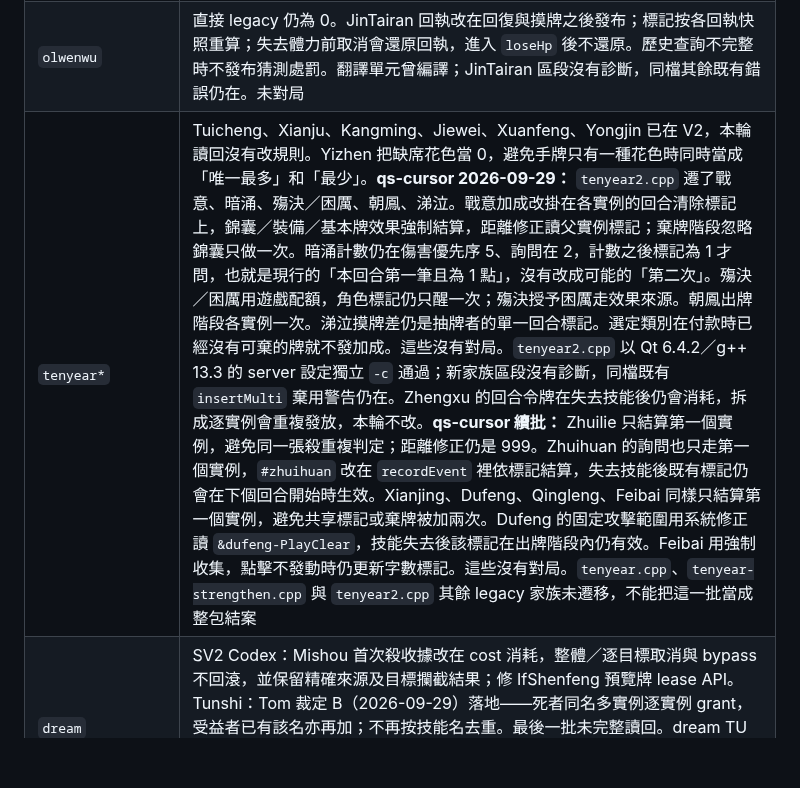
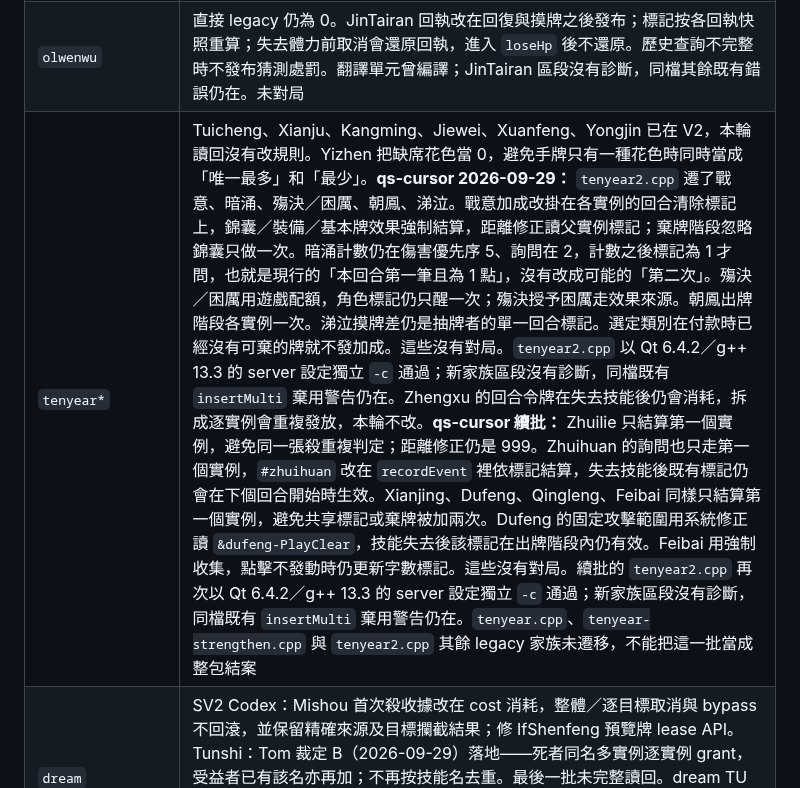
Before and after one commit to lolosiyue/Qsanguosha-sijyu, a Markdown page: docs/skill-v2-migration-progress.md, the part around the change. Rendered like a GitHub page; blank space fills up the shorter version.

Commit message:
docs(skill-v2): record the second tenyear2.cpp compile
Zhuilie, Zhuihuan, Xianjing, Dufeng, Qingleng, and Feibai compiled with the server settings and were not playtested.

Co-authored-by: lolosiyue <lolosiyue@users.noreply.github.com>

```diff
--- a/docs/skill-v2-migration-progress.md
+++ b/docs/skill-v2-migration-progress.md
@@ -57,7 +57,7 @@
 | `ol` | TongxieTargetMod 已拆成 System 修正：`#tongxie-target` 只處理 `tongxie_slash`；dongxin、bianyu、quanyu、qiangang、chixin、gengzhan、maozhu、ol2shanjia、wangong 各自註冊一次，不乘同協實例。同協本體與 TongxieEffect 仍舊制（共享 `&tongxie+#` 標記，逐實例會雙倍摸牌／抵傷）。直接 legacy 347。三個翻譯單元曾以 Qt 6.4.2／g++ 13 的 server 設定編譯；同協拆分區段沒有診斷，同檔其餘既有錯誤仍在。未對局 |
 | `ol-strengthen` | 已遷 Jijiang、Qiaobian 族、Jiushi、Dangxian、Huashen／Select／Clear；OLQingjian 取消時按原牌堆收據還原。ol_zuoci 仍掛標準 V2 Xinsheng，化身池改為與它相同的私有 `Huashens`／`huashen_general`。仍舊制 5：OLGuhuo、OLXianzhou、OLJiaozhaoVS、OLJiaozhao、OLDanxin。Guhuo 與 Jiaozhao／Danxin 的裁定見 PR，未改規則。翻譯單元曾編譯；新家族區段沒有診斷，同檔其餘既有錯誤仍在。未對局 |
 | `olwenwu` | 直接 legacy 仍為 0。JinTairan 回執改在回復與摸牌之後發布；標記按各回執快照重算；失去體力前取消會還原回執，進入 `loseHp` 後不還原。歷史查詢不完整時不發布猜測處罰。翻譯單元曾編譯；JinTairan 區段沒有診斷，同檔其餘既有錯誤仍在。未對局 |
-| `tenyear*` | Tuicheng、Xianju、Kangming、Jiewei、Xuanfeng、Yongjin 已在 V2，本輪讀回沒有改規則。Yizhen 把缺席花色當 0，避免手牌只有一種花色時同時當成「唯一最多」和「最少」。**qs-cursor 2026-09-29：** `tenyear2.cpp` 遷了戰意、暗涌、殤決／困厲、朝鳳、涕泣。戰意加成改掛在各實例的回合清除標記上，錦囊／裝備／基本牌效果強制結算，距離修正讀父實例標記；棄牌階段忽略錦囊只做一次。暗涌計數仍在傷害優先序 5、詢問在 2，計數之後標記為 1 才問，也就是現行的「本回合第一筆且為 1 點」，沒有改成可能的「第二次」。殤決／困厲用遊戲配額，角色標記仍只醒一次；殤決授予困厲走效果來源。朝鳳出牌階段各實例一次。涕泣摸牌差仍是抽牌者的單一回合標記。選定類別在付款時已經沒有可棄的牌就不發加成。這些沒有對局。`tenyear2.cpp` 以 Qt 6.4.2／g++ 13.3 的 server 設定獨立 `-c` 通過；新家族區段沒有診斷，同檔既有 `insertMulti` 棄用警告仍在。Zhengxu 的回合令牌在失去技能後仍會消耗，拆成逐實例會重複發放，本輪不改。**qs-cursor 續批：** Zhuilie 只結算第一個實例，避免同一張殺重複判定；距離修正仍是 999。Zhuihuan 的詢問也只走第一個實例，`#zhuihuan` 改在 `recordEvent` 裡依標記結算，失去技能後既有標記仍會在下個回合開始時生效。Xianjing、Dufeng、Qingleng、Feibai 同樣只結算第一個實例，避免共享標記或棄牌被加兩次。Dufeng 的固定攻擊範圍用系統修正讀 `&dufeng-PlayClear`，技能失去後該標記在出牌階段內仍有效。Feibai 用強制收集，點擊不發動時仍更新字數標記。這些沒有對局。`tenyear.cpp`、`tenyear-strengthen.cpp` 與 `tenyear2.cpp` 其餘 legacy 家族未遷移，不能把這一批當成整包結案 |
+| `tenyear*` | Tuicheng、Xianju、Kangming、Jiewei、Xuanfeng、Yongjin 已在 V2，本輪讀回沒有改規則。Yizhen 把缺席花色當 0，避免手牌只有一種花色時同時當成「唯一最多」和「最少」。**qs-cursor 2026-09-29：** `tenyear2.cpp` 遷了戰意、暗涌、殤決／困厲、朝鳳、涕泣。戰意加成改掛在各實例的回合清除標記上，錦囊／裝備／基本牌效果強制結算，距離修正讀父實例標記；棄牌階段忽略錦囊只做一次。暗涌計數仍在傷害優先序 5、詢問在 2，計數之後標記為 1 才問，也就是現行的「本回合第一筆且為 1 點」，沒有改成可能的「第二次」。殤決／困厲用遊戲配額，角色標記仍只醒一次；殤決授予困厲走效果來源。朝鳳出牌階段各實例一次。涕泣摸牌差仍是抽牌者的單一回合標記。選定類別在付款時已經沒有可棄的牌就不發加成。這些沒有對局。`tenyear2.cpp` 以 Qt 6.4.2／g++ 13.3 的 server 設定獨立 `-c` 通過；新家族區段沒有診斷，同檔既有 `insertMulti` 棄用警告仍在。Zhengxu 的回合令牌在失去技能後仍會消耗，拆成逐實例會重複發放，本輪不改。**qs-cursor 續批：** Zhuilie 只結算第一個實例，避免同一張殺重複判定；距離修正仍是 999。Zhuihuan 的詢問也只走第一個實例，`#zhuihuan` 改在 `recordEvent` 裡依標記結算，失去技能後既有標記仍會在下個回合開始時生效。Xianjing、Dufeng、Qingleng、Feibai 同樣只結算第一個實例，避免共享標記或棄牌被加兩次。Dufeng 的固定攻擊範圍用系統修正讀 `&dufeng-PlayClear`，技能失去後該標記在出牌階段內仍有效。Feibai 用強制收集，點擊不發動時仍更新字數標記。這些沒有對局。續批的 `tenyear2.cpp` 再次以 Qt 6.4.2／g++ 13.3 的 server 設定獨立 `-c` 通過；新家族區段沒有診斷，同檔既有 `insertMulti` 棄用警告仍在。`tenyear.cpp`、`tenyear-strengthen.cpp` 與 `tenyear2.cpp` 其餘 legacy 家族未遷移，不能把這一批當成整包結案 |
 | `dream` | SV2 Codex：Mishou 首次殺收據改在 cost 消耗，整體／逐目標取消與 bypass 不回滾，並保留精確來源及目標攔截結果；修 IfShenfeng 預覽牌 lease API。Tunshi：Tom 裁定 B（2026-09-29）落地——死者同名多實例逐實例 grant，受益者已有該名亦再加；不再按技能名去重。最後一批未完整讀回。dream TU 獨立編譯通過，未做玩法驗收。**SV2 Grok leftover（2026-09-29）**：headless 讀回 inventory，`--max-turns 80` 耗盡且無程式／玩法改動；其後 Tunshi 裁定 B 已落地 |
 | `yczh2016/2017`、`yin` | SV2 Codex：修 Danxin 收據寫入 protected tag 的編譯錯誤、YinShicai 用牌歷史 ID 欄位；Taoluan 提供牌／完成回執、新 2017 家族仍待複審。yczh2016／yin TU 曾獨立編譯，未跑玩法；Jiaozhao／Danxin 先前指定 findings 閉合狀態不擴大為整包完成。**SV2 Grok（2026-09-29）**：Juzhan／Chenglve／OLLijun 限時收據在嵌套回合正常結束、未開階段的額外回合、內層階段結束與 TurnBroken 時按當時的 turn／phase 投影；成略棄牌花色改依公開移牌歷史，歷史不完整時用本次棄牌而不是當成沒有棄牌。yin TU 再次獨立編譯通過，未跑玩法。額外回合在開階段前被 TurnBroken 時，排程器現會先 trigger(TurnBroken) 再視需要結束階段，技能可見收尾事件已補上（SV2 Grok continue 2026-09-29）。**SV2 Grok yczh2017**：諫征、專對、天辯、福綿／怠宴、忠鑒／才識、清弦／絕響及弦系、問卦／伏誅、復難／誡訓、守璽／惠民、辟撰／通博，連同手殺清弦／絕響／殘韻與 OL 忠鑒／才識已讀回。借刀的額外目標改寫 Collateral 會讀的 `attachTarget`；復難的「本回合不能用」跟著當前回合，插入回合先卸下、外層回合回來再套上，來源失去技能也不撤銷；忠鑒「限兩次」以該回合的收據為準，才識同時有兩種禁牌時兩邊都禁。誡訓待升級不再直接寫 protected tag。惠民交出的牌改走 `obtainCard(Card*)`，否則這個翻譯單元編不過。yczh2017 TU 獨立編譯通過，未跑玩法。福綿「下一張紅」目標加點只認 PreCardUsed；紅色回應使用不再消耗收據（回應管線無目標列表；SV2 Grok continue 2026-09-29） |
 | `yjcm*`、`zombine` | SV2 Codex：2012 TU 獨立編譯通過，旁路付款／序列化僅局部讀回，尚未玩法驗收；2013／2014／2022 legacy、Huomo／Zhanjue、zombine 全包複審保留。Fencheng 新舊 C++ 均先詢問可棄牌再走 damage，未另加免傷裁定；免傷對局仍待驗證。2014 Sidi 未找到可直接套用草稿，未遷移。**SV2 Grok leftover（2026-09-29）**：max-turns 耗盡，未閉合 yjcm*／Huomo／Zhanjue／zombine；無 TU 編譯。**SV2 Grok yjcm（2026-09-29）**：奇策／戰絕在效果裡把整手牌補成當下的牌；戰絕傷害名單去重，OL 在傷害歷史不完整時仍只摸自己；活墨查不到歷史時保留上一份「已知」投影；弓騎按回合 id 卸範圍；醇醪缺標記時不再把存放當成救人。龍吟、斷腕改為 V2（斷腕配額在付款與 EventSkillInvoking 提交，疊嶂升級留在效果）。2014 司敵仍無草稿，未遷移。zombine 未在該輪改動。**SV2 Grok zombine（2026-09-29）**：感染 `viewAs` 只產生鐵鎖，改由 `filterCards` 接管，不再把包裝牌交回去；區域改查 `Sanguosha->getCardPlace`。完殺補 `#zb_wansha-limit`，回合內除持有者外只有瀕死角色能使用桃。誕育在回合開始事件記錄時凍結各實例當時的標記，只發動這些實例；標記在目標效果通過取消檢查後才扣，結算途中新得到的留下，同一事件不再補發。失去技能時只在失去的是誕育時重算公開標記。zombine 翻譯單元曾 `-c`，未跑玩法。休眠復活與未掛武將的 Cee 仍開。**SV2 Grok continue（2026-09-29）**：口令補上已寫好卻未訂閱的 CardUsed／CardsMoveOneTime；宴誅 Trigger 舊殼已註解，現由 ViewAsSkillV2 退休分支負責；討襲仍依使用者暫緩；2013 巧思／ExtraCollateral、2014 司敵、2022 別君／三顧／疊嶂與口令本體、zombine 休眠復活／Cee 無正文授權，記 DEFER。傾襲棄牌與滅計選牌只改成現有手牌／裝備介面，讓這兩個翻譯單元編得過，沒有改規則。四個翻譯單元只做 `-c`，未跑玩法 |
```
